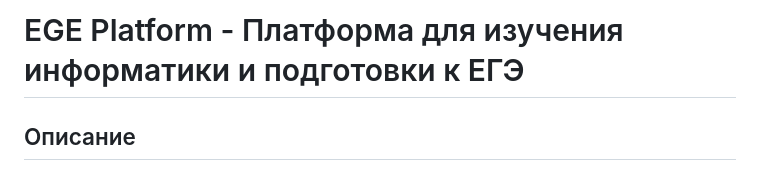
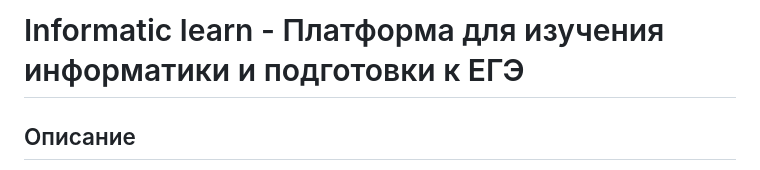
Before and after one commit to VEbabakhin/informatic_learn, a Markdown page: README.md, the part around the change. GitHub-like rendering.

```diff
--- a/README.md
+++ b/README.md
@@ -1,4 +1,4 @@
-# EGE Platform - Платформа для изучения информатики и подготовки к ЕГЭ
+# Informatic learn - Платформа для изучения информатики и подготовки к ЕГЭ
 
 ## Описание
 Веб-платформа для управления пользователями и банком заданий ЕГЭ по информатике с поддержкой бесконечной прокрутки и динамической фильтрации.
```
